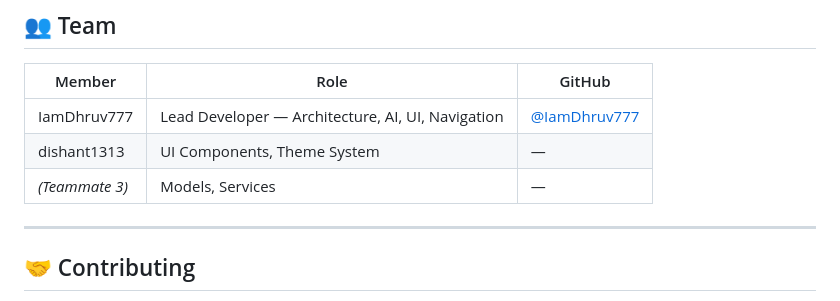
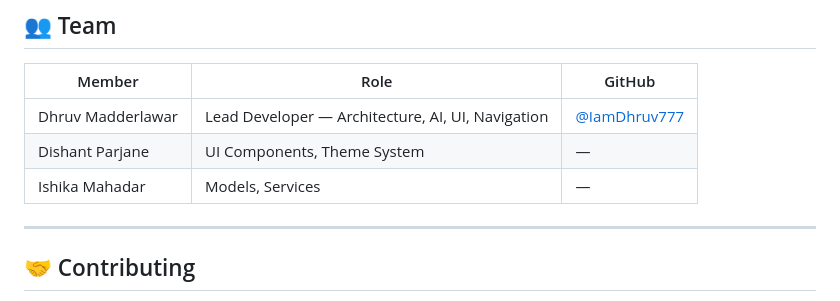
Before and after one commit to IamDhruv777/IQOO, a Markdown page: README.md, the part around the change. Rendered like a GitHub page.

Commit message:
Update team member names in README

```diff
--- a/README.md
+++ b/README.md
@@ -768,9 +768,9 @@ These are not current features. They represent the direction the product is desi
 
 | Member | Role | GitHub |
 |---|---|---|
-| IamDhruv777 | Lead Developer — Architecture, AI, UI, Navigation | [@IamDhruv777](https://github.com/IamDhruv777) |
-| dishant1313 | UI Components, Theme System | — |
-| *(Teammate 3)* | Models, Services | — |
+| Dhruv Madderlawar | Lead Developer — Architecture, AI, UI, Navigation | [@IamDhruv777](https://github.com/IamDhruv777) |
+| Dishant Parjane | UI Components, Theme System | — |
+| Ishika Mahadar | Models, Services | — |
 
 ---
 
```
